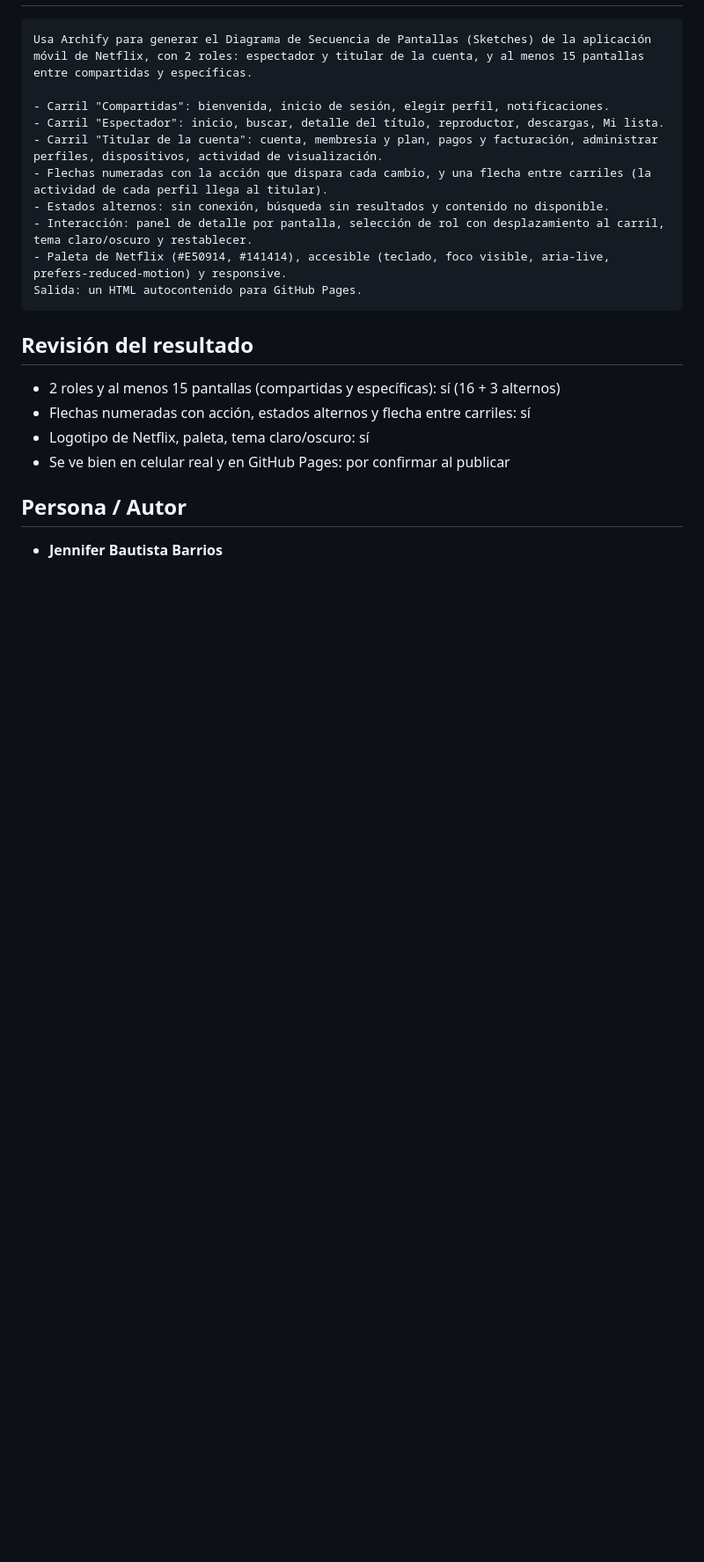
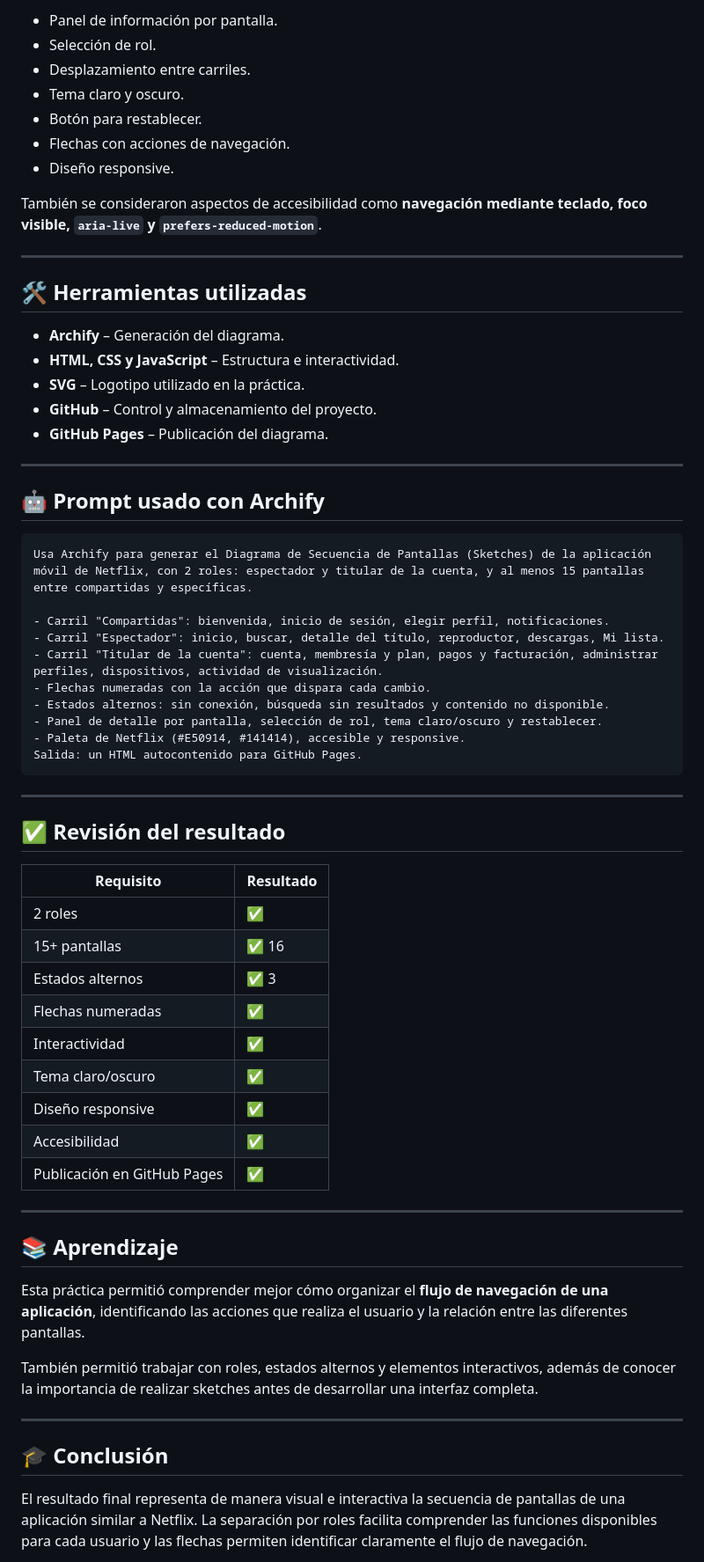
Before and after one commit to JenniferBautistaBarrios/Practicas-Integradora, a Markdown page: Practica06/README.md, the part around one of its changes. Shown at 88% size. Rendered like a GitHub page; blank space fills up the shorter version.

````diff
--- a/Practica06/README.md
+++ b/Practica06/README.md
@@ -31,22 +74,67 @@ Ejercicio académico, no afiliado a Netflix. La marca y el logotipo pertenecen a
+* Panel de información por pantalla.
+* Selección de rol.
+* Desplazamiento entre carriles.
+* Tema claro y oscuro.
+* Botón para restablecer.
+* Flechas con acciones de navegación.
+* Diseño responsive.
+
+También se consideraron aspectos de accesibilidad como **navegación mediante teclado, foco visible, `aria-live` y `prefers-reduced-motion`**.
+
+---
+
+## 🛠️ Herramientas utilizadas
+
+* **Archify** – Generación del diagrama.
+* **HTML, CSS y JavaScript** – Estructura e interactividad.
+* **SVG** – Logotipo utilizado en la práctica.
+* **GitHub** – Control y almacenamiento del proyecto.
+* **GitHub Pages** – Publicación del diagrama.
+
+---
+
+## 🤖 Prompt usado con Archify
+
+```text
 Usa Archify para generar el Diagrama de Secuencia de Pantallas (Sketches) de la aplicación móvil de Netflix, con 2 roles: espectador y titular de la cuenta, y al menos 15 pantallas entre compartidas y específicas.
 
 - Carril "Compartidas": bienvenida, inicio de sesión, elegir perfil, notificaciones.
 - Carril "Espectador": inicio, buscar, detalle del título, reproductor, descargas, Mi lista.
 - Carril "Titular de la cuenta": cuenta, membresía y plan, pagos y facturación, administrar perfiles, dispositivos, actividad de visualización.
-- Flechas numeradas con la acción que dispara cada cambio, y una flecha entre carriles (la actividad de cada perfil llega al titular).
+- Flechas numeradas con la acción que dispara cada cambio.
 - Estados alternos: sin conexión, búsqueda sin resultados y contenido no disponible.
-- Interacción: panel de detalle por pantalla, selección de rol con desplazamiento al carril, tema claro/oscuro y restablecer.
-- Paleta de Netflix (#E50914, #141414), accesible (teclado, foco visible, aria-live, prefers-reduced-motion) y responsive.
+- Panel de detalle por pantalla, selección de rol, tema claro/oscuro y restablecer.
+- Paleta de Netflix (#E50914, #141414), accesible y responsive.
 Salida: un HTML autocontenido para GitHub Pages.
 ```
 
-## Revisión del resultado
+---
 
-- 2 roles y al menos 15 pantallas (compartidas y específicas): sí (16 + 3 alternos)
-- Flechas numeradas con acción, estados alternos y flecha entre carriles: sí
-- Logotipo de Netflix, paleta, tema claro/oscuro: sí
-- Se ve bien en celular real y en GitHub Pages: por confirmar al publicar
+## ✅ Revisión del resultado
 
-## Persona / Autor
+| Requisito                   | Resultado |
+| --------------------------- | --------- |
+| 2 roles                     | ✅         |
+| 15+ pantallas               | ✅ 16      |
+| Estados alternos            | ✅ 3       |
+| Flechas numeradas           | ✅         |
+| Interactividad              | ✅         |
+| Tema claro/oscuro           | ✅         |
+| Diseño responsive           | ✅         |
+| Accesibilidad               | ✅         |
+| Publicación en GitHub Pages | ✅         |
 
-- **Jennifer Bautista Barrios**
+---
+
+## 📚 Aprendizaje
+
+Esta práctica permitió comprender mejor cómo organizar el **flujo de navegación de una aplicación**, identificando las acciones que realiza el usuario y la relación entre las diferentes pantallas.
+
+También permitió trabajar con roles, estados alternos y elementos interactivos, además de conocer la importancia de realizar sketches antes de desarrollar una interfaz completa.
+
+---
+
+## 🎓 Conclusión
+
+El resultado final representa de manera visual e interactiva la secuencia de pantallas de una aplicación similar a Netflix. La separación por roles facilita comprender las funciones disponibles para cada usuario y las flechas permiten identificar claramente el flujo de navegación.
+
````
Also changed, not shown: other parts of Practica06/README.md (+76 -18 lines).
